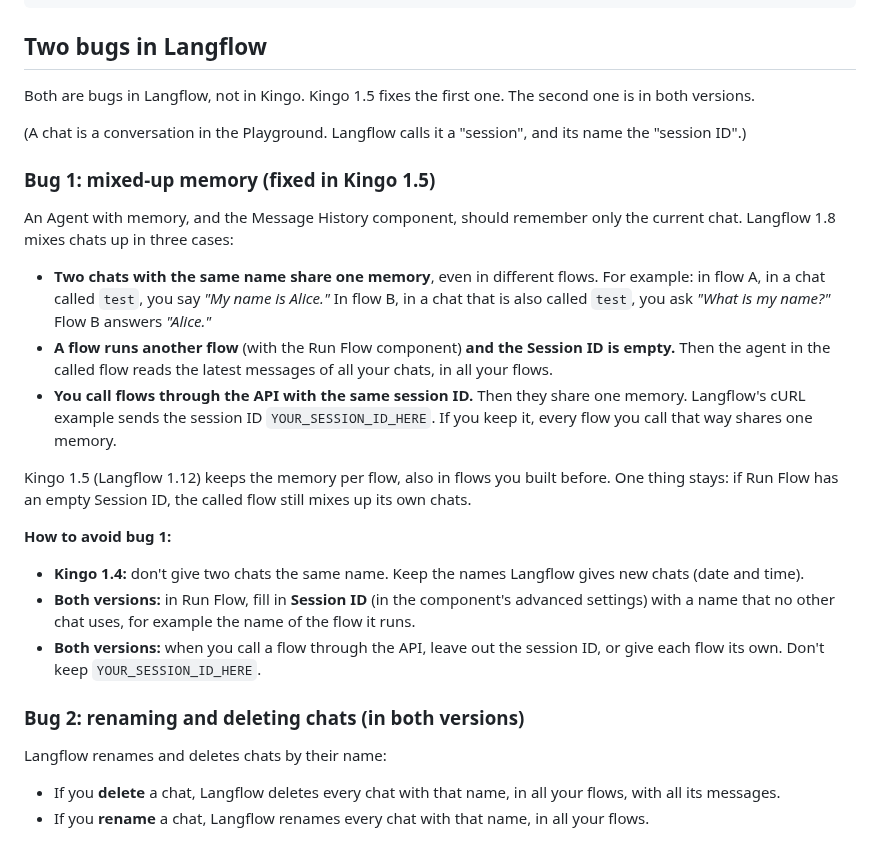
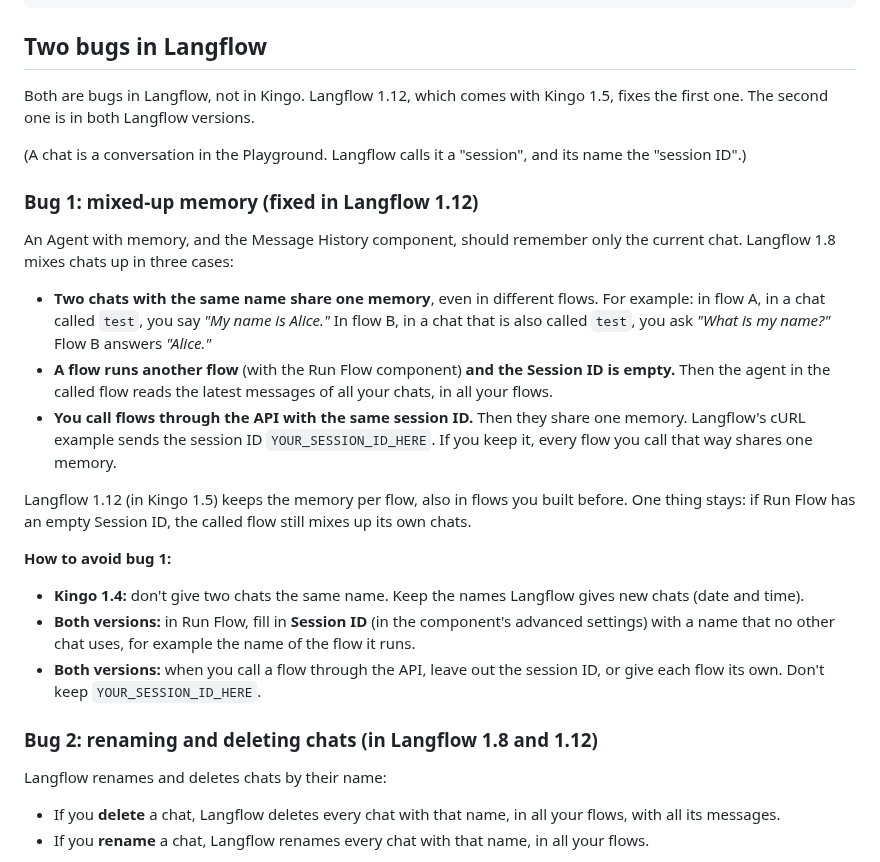
Before and after one commit to frankhuettner/kingo-pod, a Markdown page: docs/UPGRADE.md, the part around one of its changes. Drawn GitHub-style.

Commit message:
docs/UPGRADE.md: Langflow 1.12 fixes the memory bug, not Kingo 1.5 — name the Langflow versions in both bug headings
Co-Authored-By: Claude Opus 5.5 <noreply@anthropic.com>

```diff
--- a/docs/UPGRADE.md
+++ b/docs/UPGRADE.md
@@ -25,13 +25,14 @@ cd ~/kingo-pod && ./kingo version
 
 ## Two bugs in Langflow
 
-Both are bugs in Langflow, not in Kingo. Kingo 1.5 fixes the first one. The
-second one is in both versions.
+Both are bugs in Langflow, not in Kingo. Langflow 1.12, which comes with
+Kingo 1.5, fixes the first one. The second one is in both Langflow
+versions.
 
 (A chat is a conversation in the Playground. Langflow calls it a "session",
 and its name the "session ID".)
 
-### Bug 1: mixed-up memory (fixed in Kingo 1.5)
+### Bug 1: mixed-up memory (fixed in Langflow 1.12)
 
 An Agent with memory, and the Message History component, should remember
 only the current chat. Langflow 1.8 mixes chats up in three cases:
@@ -48,9 +49,9 @@ only the current chat. Langflow 1.8 mixes chats up in three cases:
   `YOUR_SESSION_ID_HERE`. If you keep it, every flow you call that way shares
   one memory.
 
-Kingo 1.5 (Langflow 1.12) keeps the memory per flow, also in flows you built
-before. One thing stays: if Run Flow has an empty Session ID, the called flow
-still mixes up its own chats.
+Langflow 1.12 (in Kingo 1.5) keeps the memory per flow, also in flows you
+built before. One thing stays: if Run Flow has an empty Session ID, the called
+flow still mixes up its own chats.
 
 **How to avoid bug 1:**
 
@@ -62,7 +63,7 @@ still mixes up its own chats.
 - **Both versions:** when you call a flow through the API, leave out the
   session ID, or give each flow its own. Don't keep `YOUR_SESSION_ID_HERE`.
 
-### Bug 2: renaming and deleting chats (in both versions)
+### Bug 2: renaming and deleting chats (in Langflow 1.8 and 1.12)
 
 Langflow renames and deletes chats by their name:
 
```
Also changed, not shown: other parts of docs/UPGRADE.md (+1 -1 lines).
